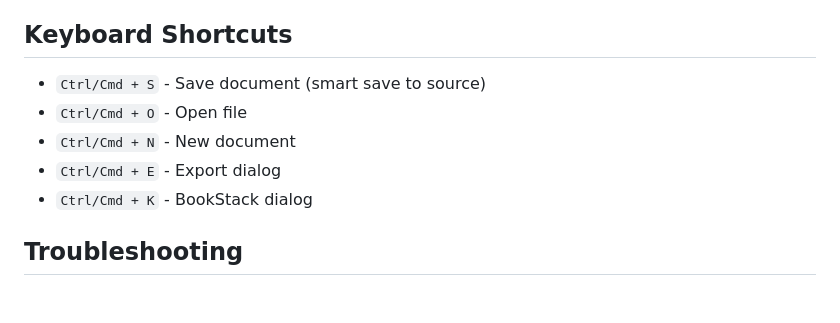
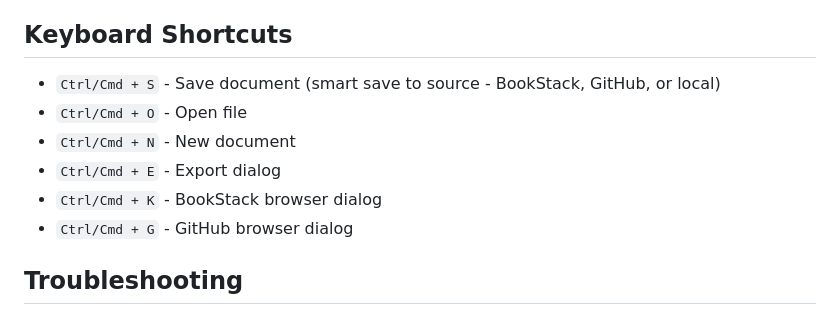
Before and after one commit to obodnikov/markdown-viewer, a Markdown page: README.md, the part around the change printed below. GitHub-like rendering.

```diff
--- a/README.md
+++ b/README.md
@@ -388,11 +411,12 @@ markdown-viewer/
 
 ## Keyboard Shortcuts
 
-- `Ctrl/Cmd + S` - Save document (smart save to source)
+- `Ctrl/Cmd + S` - Save document (smart save to source - BookStack, GitHub, or local)
 - `Ctrl/Cmd + O` - Open file
 - `Ctrl/Cmd + N` - New document
 - `Ctrl/Cmd + E` - Export dialog
-- `Ctrl/Cmd + K` - BookStack dialog
+- `Ctrl/Cmd + K` - BookStack browser dialog
+- `Ctrl/Cmd + G` - GitHub browser dialog
 
 ## Troubleshooting
 
```
Also changed, not shown: other parts of README.md (+35 -12 lines), CHANGELOG.md (added, +131 -0 lines).
